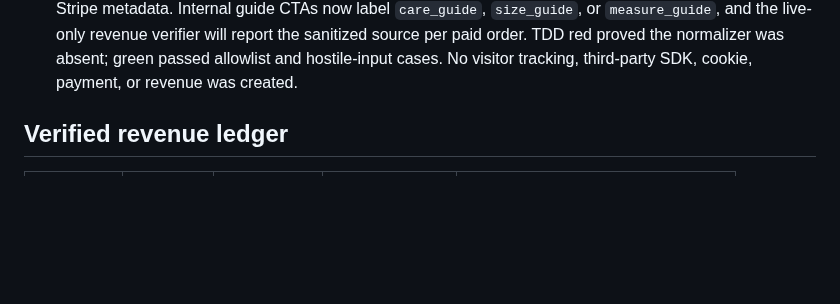
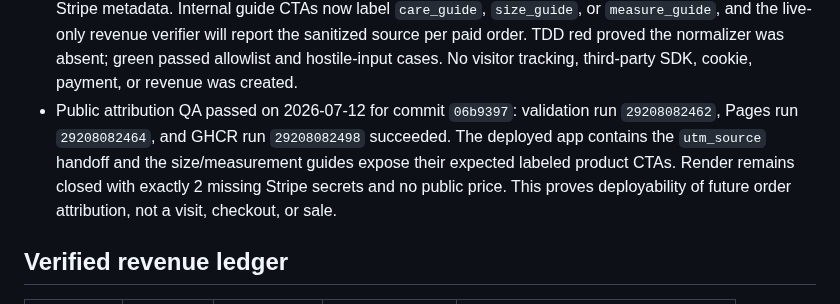
Before and after one commit to emerickchasse/GPTShipping, a Markdown page: MEMORY.md, the part around the change. Drawn GitHub-style; blank space fills up the shorter version.

Commit message:
docs: record public attribution QA

```diff
--- a/MEMORY.md
+++ b/MEMORY.md
@@ -84,6 +84,7 @@ Launch an English-language international dropshipping store and record verified
 - Measurement-guide publication incident: the first Pages workflow for commit `3e5aeed` succeeded but the exact public URL returned GitHub Pages 404 because the workflow's explicit copy list omitted the new HTML; IndexNow also still listed four URLs. Added a regression covering the Pages artifact and IndexNow lists, reproduced the omission with a failing assertion, then added the fifth page to both. Never treat a green workflow as page-level evidence without probing the exact URL.
 - Measurement-guide recovery QA passed on 2026-07-12 for commit `51fea02`: validation run `29207943679` and Pages run `29207943672` succeeded; the exact public article URL returned HTTP 200 with its canonical and product link. IndexNow accepted the updated five-URL list with HTTP 200. This proves publication and discovery submission only; Google indexing, impressions, clicks, referrals, and revenue remain unproven.
 - 2026-07-12 privacy-safe attribution pass: GitHub's repository traffic API returned 0 views, 0 unique viewers, and no popular referrers/paths, but that endpoint is repository traffic rather than authoritative GitHub Pages analytics, so it does not prove zero storefront visits. Added a cookie-free `utm_source` contract with a nine-value allowlist; unknown, URL-shaped, missing, or hostile values normalize to `direct` on the server before Stripe metadata. Internal guide CTAs now label `care_guide`, `size_guide`, or `measure_guide`, and the live-only revenue verifier will report the sanitized source per paid order. TDD red proved the normalizer was absent; green passed allowlist and hostile-input cases. No visitor tracking, third-party SDK, cookie, payment, or revenue was created.
+- Public attribution QA passed on 2026-07-12 for commit `06b9397`: validation run `29208082462`, Pages run `29208082464`, and GHCR run `29208082498` succeeded. The deployed app contains the `utm_source` handoff and the size/measurement guides expose their expected labeled product CTAs. Render remains closed with exactly 2 missing Stripe secrets and no public price. This proves deployability of future order attribution, not a visit, checkout, or sale.
 
 ## Verified revenue ledger
 
```
